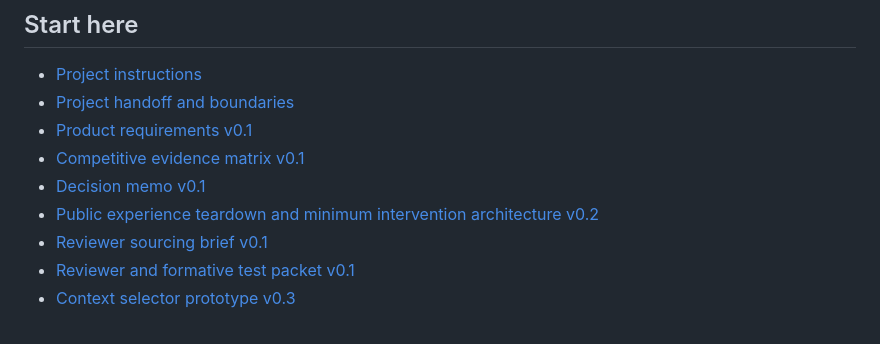
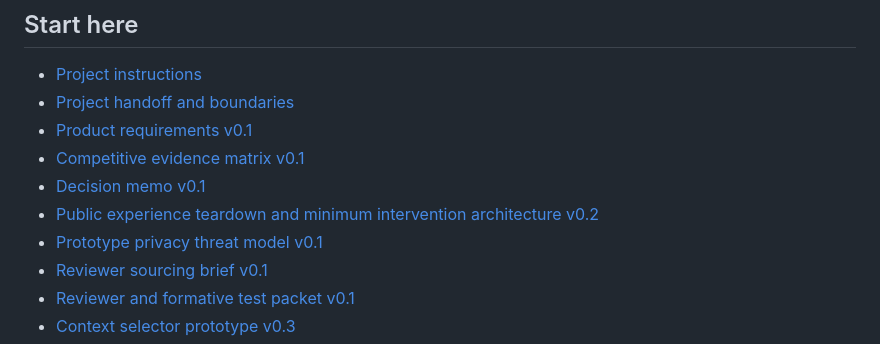
Before and after one commit to GoodSoulLab/Recovery-Companion, a Markdown page: README.md, the part around the change. Drawn GitHub-style.

Commit message:
Add prototype privacy threat model
Document page, hosting, shared-device, repository, and future-study privacy boundaries.

```diff
--- a/README.md
+++ b/README.md
@@ -18,6 +18,7 @@ The current public-source evidence shows that integration alone is not a defensi
 - [Competitive evidence matrix v0.1](docs/research/COMPETITIVE_EVIDENCE_MATRIX_v0.1.md)
 - [Decision memo v0.1](docs/research/DECISION_MEMO_v0.1.md)
 - [Public experience teardown and minimum intervention architecture v0.2](docs/research/TEARDOWN_AND_ARCHITECTURE_v0.2.md)
+- [Prototype privacy threat model v0.1](docs/research/PRIVACY_THREAT_MODEL_v0.1.md)
 - [Reviewer sourcing brief v0.1](docs/research/REVIEWER_SOURCING_BRIEF_v0.1.md)
 - [Reviewer and formative test packet v0.1](docs/research/REVIEW_PROTOCOL_v0.1.md)
 - [Context selector prototype v0.3](prototype/context-selector-v0.3.html)
```
Also changed, not shown: docs/research/PRIVACY_THREAT_MODEL_v0.1.md (added, +46 -0 lines).
